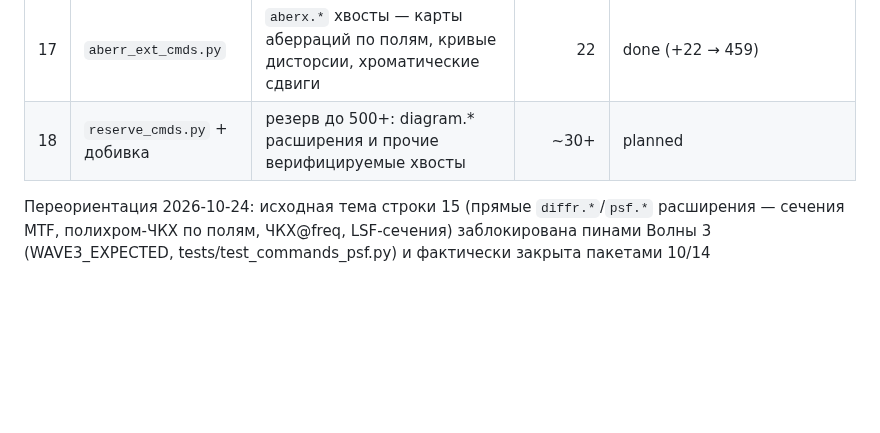
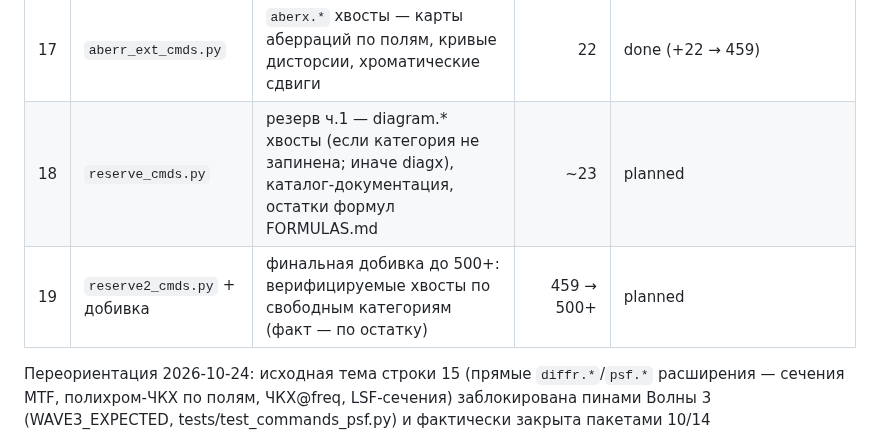
Before and after one commit to justroflanGitHub/opal-okb, a Markdown page: docs/tasks/R500_PACKAGES.md, the part around the change. GitHub-like rendering; blank space fills up the shorter version.

Commit message:
docs(r500): резерв разделён на П18 (diagram/каталог/формулы, ~23) и П19 (финальная добивка до 500+)

```diff
--- a/docs/tasks/R500_PACKAGES.md
+++ b/docs/tasks/R500_PACKAGES.md
@@ -29,7 +29,8 @@
 | 15 | `batch_cmds.py` | `batch.*` — пакетные прогоны команд по списку систем/файлов, batch-отчёты | 20 | done (+20 → 415) |
 | 16 | `trace_ext_cmds.py` | `tracex.*` хвосты трассировки — таблицы лучей по поверхностям, углы I/I', ОПС/ОПД, клиренс диафрагмы, ПВО, ynu-параксиал, ABCD, инварианты | 22 | done (+22 → 437) |
 | 17 | `aberr_ext_cmds.py` | `aberx.*` хвосты — карты аберраций по полям, кривые дисторсии, хроматические сдвиги | 22 | done (+22 → 459) |
-| 18 | `reserve_cmds.py` + добивка | резерв до 500+: diagram.* расширения и прочие верифицируемые хвосты | ~30+ | planned |
+| 18 | `reserve_cmds.py` | резерв ч.1 — diagram.* хвосты (если категория не запинена; иначе diagx), каталог-документация, остатки формул FORMULAS.md | ~23 | planned |
+| 19 | `reserve2_cmds.py` + добивка | финальная добивка до 500+: верифицируемые хвосты по свободным категориям (факт — по остатку) | 459 → 500+ | planned |
 
 Переориентация 2026-10-24: исходная тема строки 15 (прямые `diffr.*`/`psf.*` расширения —
 сечения MTF, полихром-ЧКХ по полям, ЧКХ@freq, LSF-сечения) заблокирована пинами Волны 3
```
